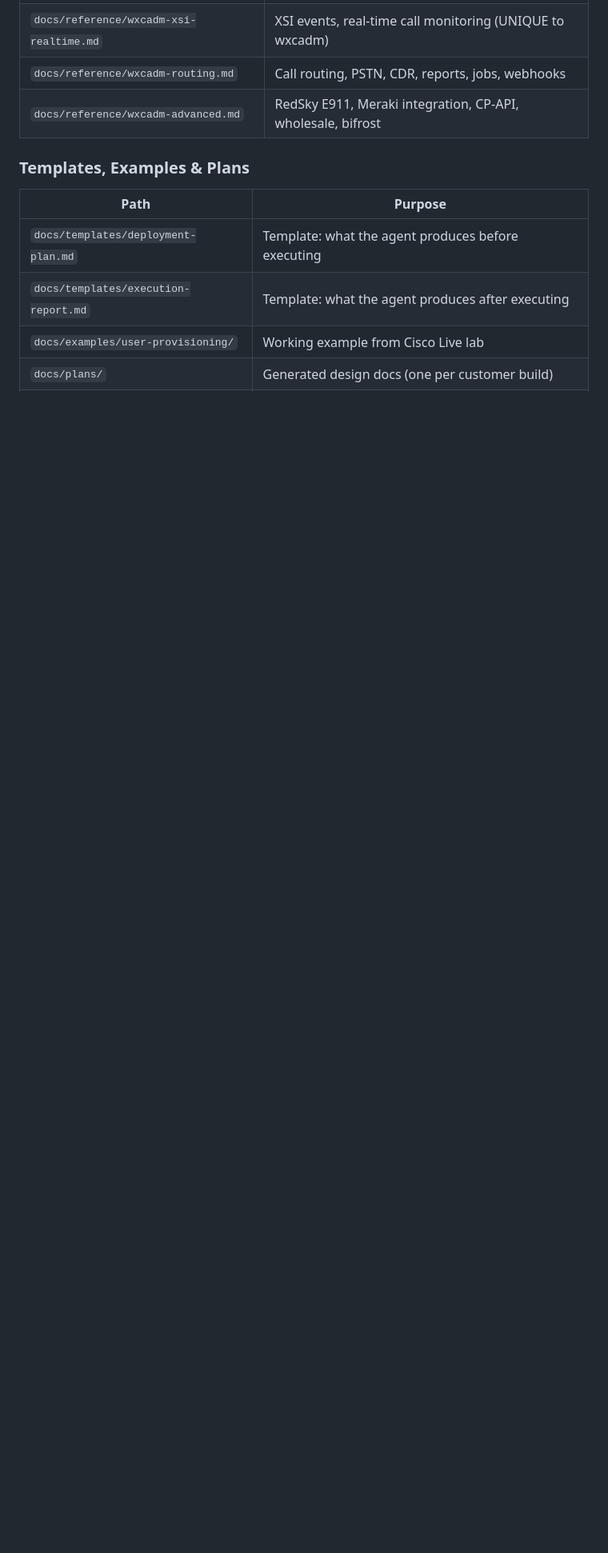
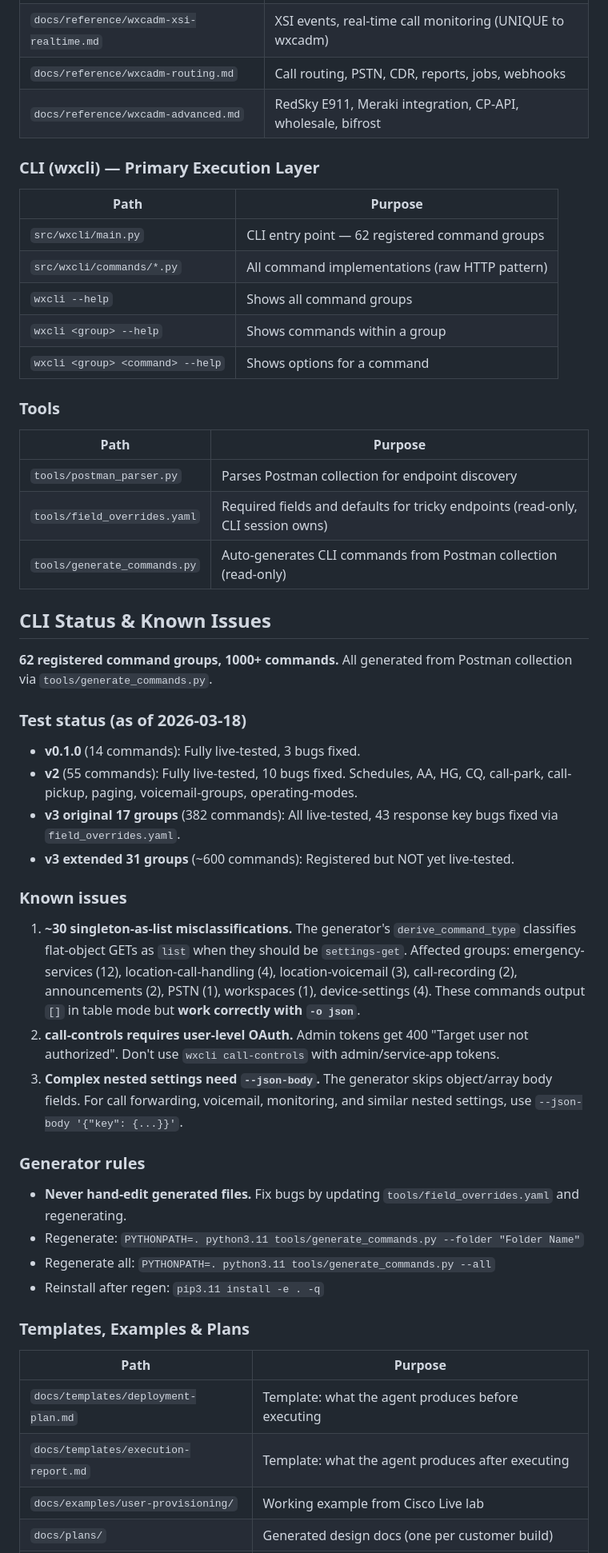
Before and after one commit to achobgood/wxops, a Markdown page: CLAUDE.md, the part around one of its changes. Shown at 80% size. Drawn GitHub-style; blank space fills up the shorter version.

Commit message:
docs: add CLI status, known issues, and generator rules to CLAUDE.md
Moves operational details from per-user memory into the repo so the
playbook agent and other developers get CLI status, known issues
(singleton misclassification, call-controls auth, --json-body),
and generator rules (never hand-edit, regen workflow).

Co-Authored-By: Claude Opus 4.6 (1M context) <noreply@anthropic.com>

```diff
--- a/CLAUDE.md
+++ b/CLAUDE.md
@@ -62,6 +64,48 @@ Run `/wxc-calling-debug` to troubleshoot a failing configuration.
 | `docs/reference/wxcadm-routing.md` | Call routing, PSTN, CDR, reports, jobs, webhooks |
 | `docs/reference/wxcadm-advanced.md` | RedSky E911, Meraki integration, CP-API, wholesale, bifrost |
 
+### CLI (wxcli) — Primary Execution Layer
+
+| Path | Purpose |
+|------|---------|
+| `src/wxcli/main.py` | CLI entry point — 62 registered command groups |
+| `src/wxcli/commands/*.py` | All command implementations (raw HTTP pattern) |
+| `wxcli --help` | Shows all command groups |
+| `wxcli <group> --help` | Shows commands within a group |
+| `wxcli <group> <command> --help` | Shows options for a command |
+
+### Tools
+
+| Path | Purpose |
+|------|---------|
+| `tools/postman_parser.py` | Parses Postman collection for endpoint discovery |
+| `tools/field_overrides.yaml` | Required fields and defaults for tricky endpoints (read-only, CLI session owns) |
+| `tools/generate_commands.py` | Auto-generates CLI commands from Postman collection (read-only) |
+
+## CLI Status & Known Issues
+
+**62 registered command groups, 1000+ commands.** All generated from Postman collection via `tools/generate_commands.py`.
+
+### Test status (as of 2026-03-18)
+
+- **v0.1.0** (14 commands): Fully live-tested, 3 bugs fixed.
+- **v2** (55 commands): Fully live-tested, 10 bugs fixed. Schedules, AA, HG, CQ, call-park, call-pickup, paging, voicemail-groups, operating-modes.
+- **v3 original 17 groups** (382 commands): All live-tested, 43 response key bugs fixed via `field_overrides.yaml`.
+- **v3 extended 31 groups** (~600 commands): Registered but NOT yet live-tested.
+
+### Known issues
+
+1. **~30 singleton-as-list misclassifications.** The generator's `derive_command_type` classifies flat-object GETs as `list` when they should be `settings-get`. Affected groups: emergency-services (12), location-call-handling (4), location-voicemail (3), call-recording (2), announcements (2), PSTN (1), workspaces (1), device-settings (4). These commands output `[]` in table mode but **work correctly with `-o json`**.
+2. **call-controls requires user-level OAuth.** Admin tokens get 400 "Target user not authorized". Don't use `wxcli call-controls` with admin/service-app tokens.
+3. **Complex nested settings need `--json-body`.** The generator skips object/array body fields. For call forwarding, voicemail, monitoring, and similar nested settings, use `--json-body '{"key": {...}}'`.
+
+### Generator rules
+
+- **Never hand-edit generated files.** Fix bugs by updating `tools/field_overrides.yaml` and regenerating.
+- Regenerate: `PYTHONPATH=. python3.11 tools/generate_commands.py --folder "Folder Name"`
+- Regenerate all: `PYTHONPATH=. python3.11 tools/generate_commands.py --all`
+- Reinstall after regen: `pip3.11 install -e . -q`
+
 ### Templates, Examples & Plans
 
 | Path | Purpose |
```
Also changed, not shown: other parts of CLAUDE.md (+7 -2 lines).
